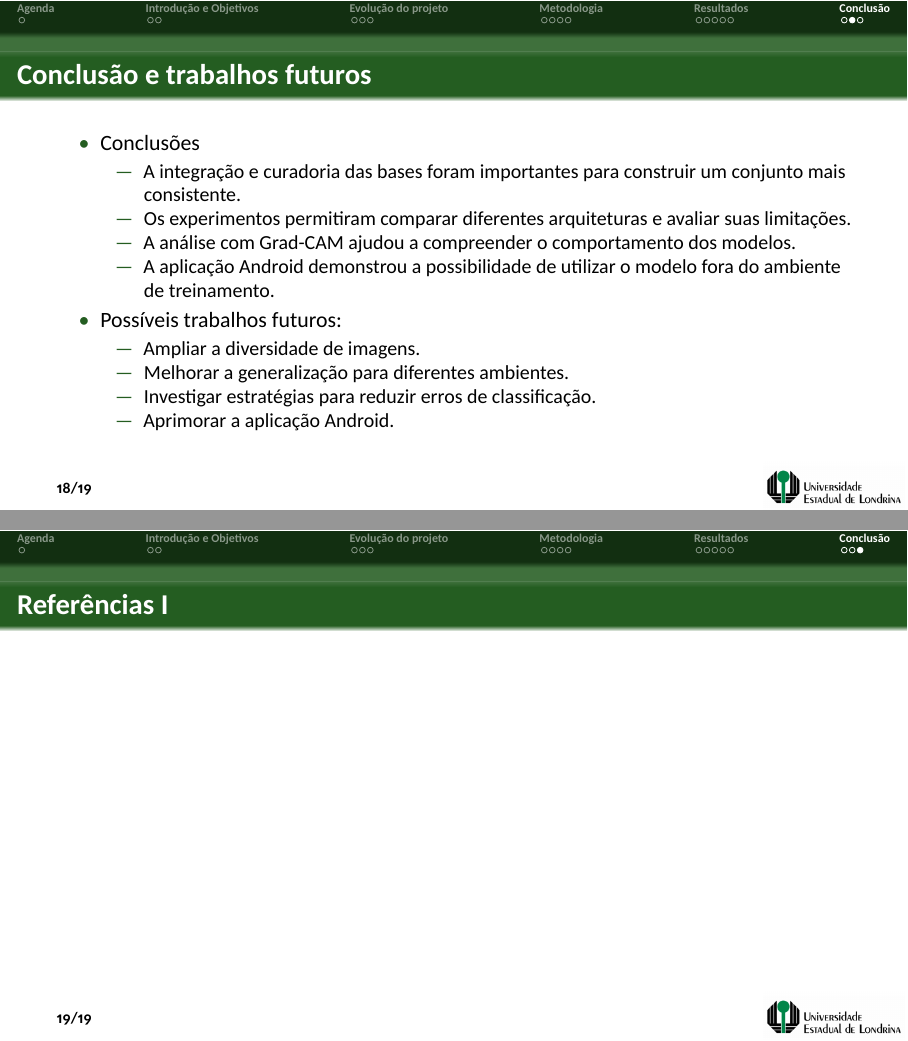
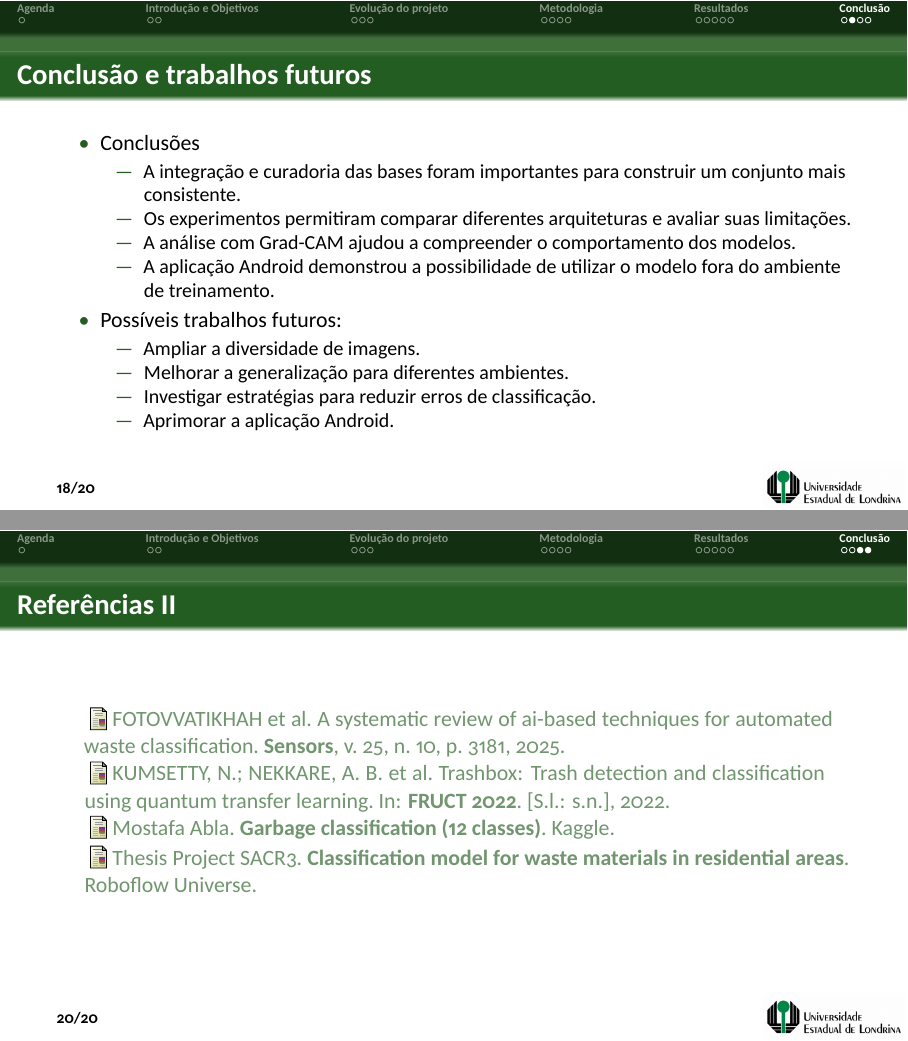
Before and after one commit to guinbraga/Projeto-CDIA, LaTeX slides (slide_lixo_final/template.tex, which reads slide_lixo_final/00Referencias.tex): pages 18 and 19 of 19 before the commit and pages 18 and 20 of 20 after it, joined at a grey line. Compiled offline with XeLaTeX.

Commit message:
fix: consertar referencias

```diff
--- a/slide_lixo_final/00Referencias.tex
+++ b/slide_lixo_final/00Referencias.tex
@@ -1,6 +1,10 @@
 \begin{frame}[allowframebreaks]
 	\frametitle{Referências}
 
-	\nocite{*}
-	%\bibliography{referencias}
+	% Não use \nocite{*}: o abntex2cite injeta abntex2-options.bib na lista de
+	% arquivos do BibTeX (por causa das opções de citação), e esses registros
+	% contêm \verb, que é ilegal dentro de um frame do beamer. Liste
+	% explicitamente as referências que devem aparecer.
+	\nocite{fotovvatikhah2025,kumsetty2022,abubakar2022,adharsh2024,arshnoor7389,mostafaabla,thesisproject2024,babe2025}
+	\bibliography{referencias}
 \end{frame}
```
Also changed, not shown: slide_lixo_final/template.bbl, slide_lixo_final/template.pdf, 6 other files.
